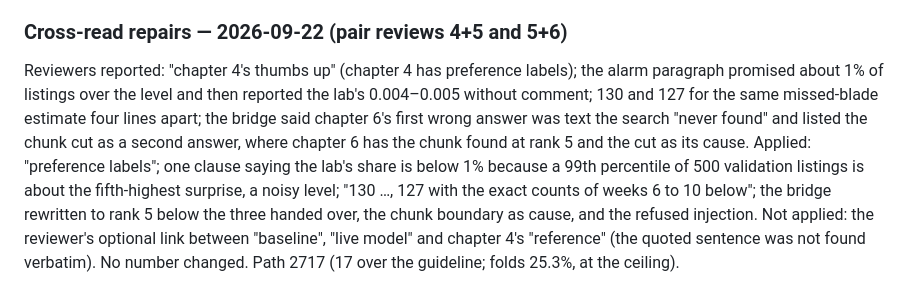
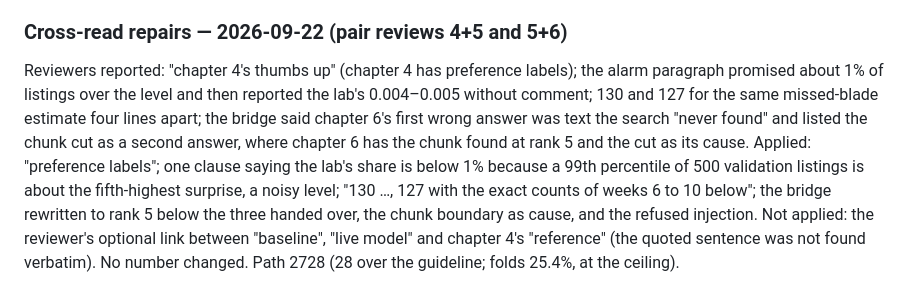
Before and after one commit to AnthonyKot/model-not-code, a Markdown page: notes/chapters/keep-it-right-after-launch.md, the part around the change. GitHub-like rendering.

Commit message:
Note: exact chapter 5 path count
Co-Authored-By: Claude Fable 5.1 <noreply@anthropic.com>

```diff
--- a/notes/chapters/keep-it-right-after-launch.md
+++ b/notes/chapters/keep-it-right-after-launch.md
@@ -101,4 +101,4 @@ is still owed and is the evidence about human reading.
 
 ### Cross-read repairs — 2026-09-22 (pair reviews 4+5 and 5+6)
 
-Reviewers reported: "chapter 4's thumbs up" (chapter 4 has preference labels); the alarm paragraph promised about 1% of listings over the level and then reported the lab's 0.004–0.005 without comment; 130 and 127 for the same missed-blade estimate four lines apart; the bridge said chapter 6's first wrong answer was text the search "never found" and listed the chunk cut as a second answer, where chapter 6 has the chunk found at rank 5 and the cut as its cause. Applied: "preference labels"; one clause saying the lab's share is below 1% because a 99th percentile of 500 validation listings is about the fifth-highest surprise, a noisy level; "130 …, 127 with the exact counts of weeks 6 to 10 below"; the bridge rewritten to rank 5 below the three handed over, the chunk boundary as cause, and the refused injection. Not applied: the reviewer's optional link between "baseline", "live model" and chapter 4's "reference" (the quoted sentence was not found verbatim). No number changed. Path 2717 (17 over the guideline; folds 25.3%, at the ceiling).
+Reviewers reported: "chapter 4's thumbs up" (chapter 4 has preference labels); the alarm paragraph promised about 1% of listings over the level and then reported the lab's 0.004–0.005 without comment; 130 and 127 for the same missed-blade estimate four lines apart; the bridge said chapter 6's first wrong answer was text the search "never found" and listed the chunk cut as a second answer, where chapter 6 has the chunk found at rank 5 and the cut as its cause. Applied: "preference labels"; one clause saying the lab's share is below 1% because a 99th percentile of 500 validation listings is about the fifth-highest surprise, a noisy level; "130 …, 127 with the exact counts of weeks 6 to 10 below"; the bridge rewritten to rank 5 below the three handed over, the chunk boundary as cause, and the refused injection. Not applied: the reviewer's optional link between "baseline", "live model" and chapter 4's "reference" (the quoted sentence was not found verbatim). No number changed. Path 2728 (28 over the guideline; folds 25.4%, at the ceiling).
```
